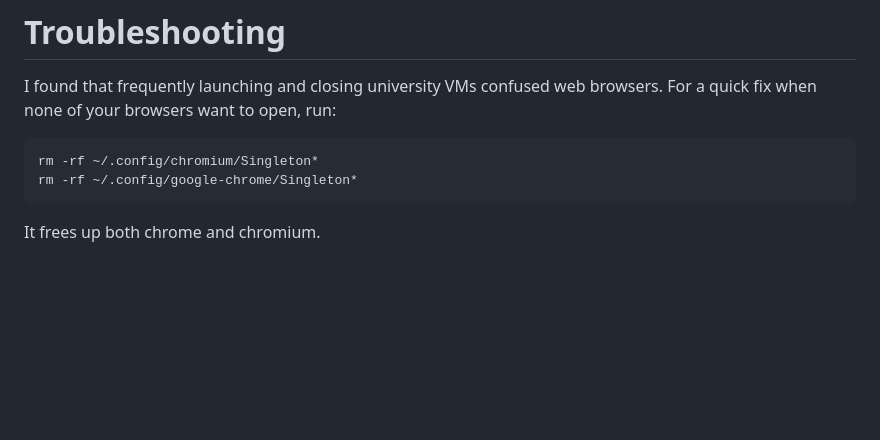
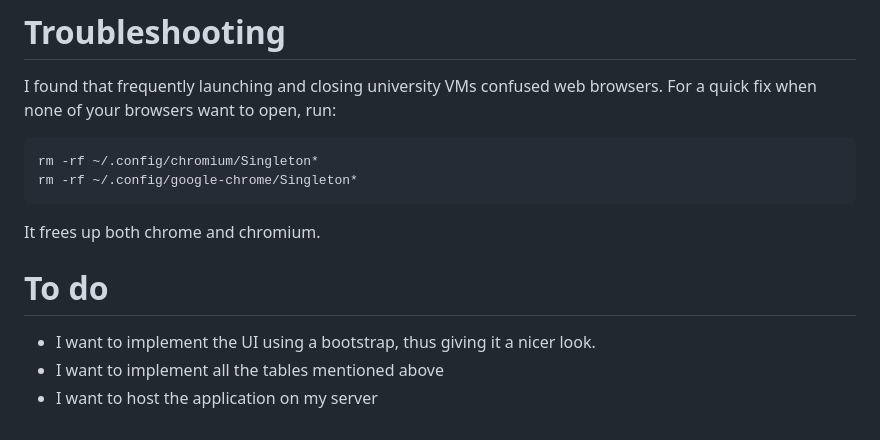
Before and after one commit to jakubgrad/Tietokannat-ja-web-ohjelmointi-Projekti, a Markdown page: README.md, the part around the change. GitHub-like rendering; blank space fills up the shorter version.

````diff
--- a/README.md
+++ b/README.md
@@ -90,3 +90,7 @@ rm -rf ~/.config/chromium/Singleton*
 rm -rf ~/.config/google-chrome/Singleton*
 ```
 It frees up both chrome and chromium.
+# To do
+- I want to implement the UI using a bootstrap, thus giving it a nicer look.
+- I want to implement all the tables mentioned above
+- I want to host the application on my server
````
